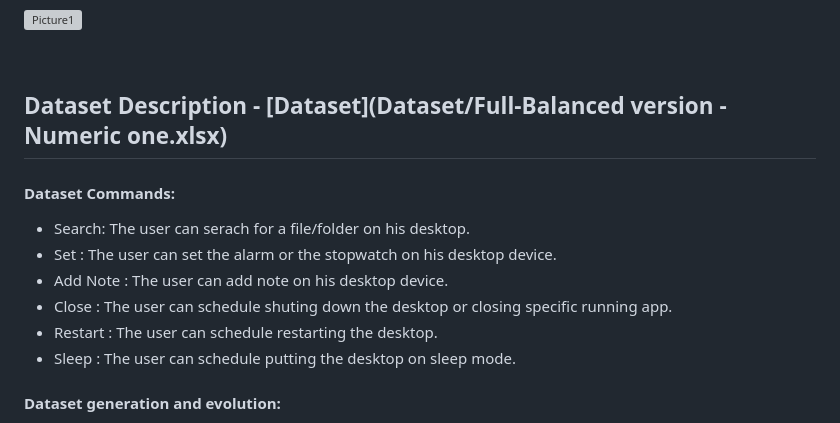
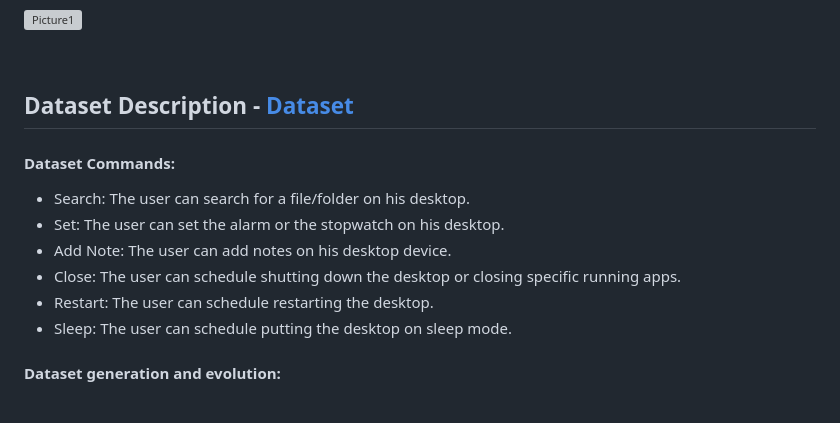
Before and after one commit to Hossam-H22/DesktopAnyWhere_GP, a Markdown page: README.md, the part around the change. Rendered like a GitHub page; grey boxes are pictures that could not be loaded.

```diff
--- a/README.md
+++ b/README.md
@@ -98,14 +98,14 @@ It is a software which developed as a comprehensive and integrated system consis
 
 <a id="Dataset_Description"></a>
 
-## Dataset Description  - [Dataset](Dataset/Full-Balanced version - Numeric one.xlsx)
+## Dataset Description  - [Dataset](Dataset/Full-Balanced-version-Numeric.xlsx)
 #### Dataset Commands:
-- Search: The user can serach for a file/folder on his desktop.
-- Set : The user can set the alarm or the stopwatch on his desktop device.
-- Add Note : The user can add note on his desktop device.
-- Close : The user can schedule shuting down the desktop or closing specific running app.
-- Restart : The user can schedule restarting the desktop.
-- Sleep : The user can schedule putting the desktop on sleep mode.
+- Search: The user can search for a file/folder on his desktop.
+- Set: The user can set the alarm or the stopwatch on his desktop.
+- Add Note: The user can add notes on his desktop device.
+- Close: The user can schedule shutting down the desktop or closing specific running apps.
+- Restart: The user can schedule restarting the desktop.
+- Sleep: The user can schedule putting the desktop on sleep mode.
 
 #### Dataset generation and evolution:
 - number of created records = **1932**
```
